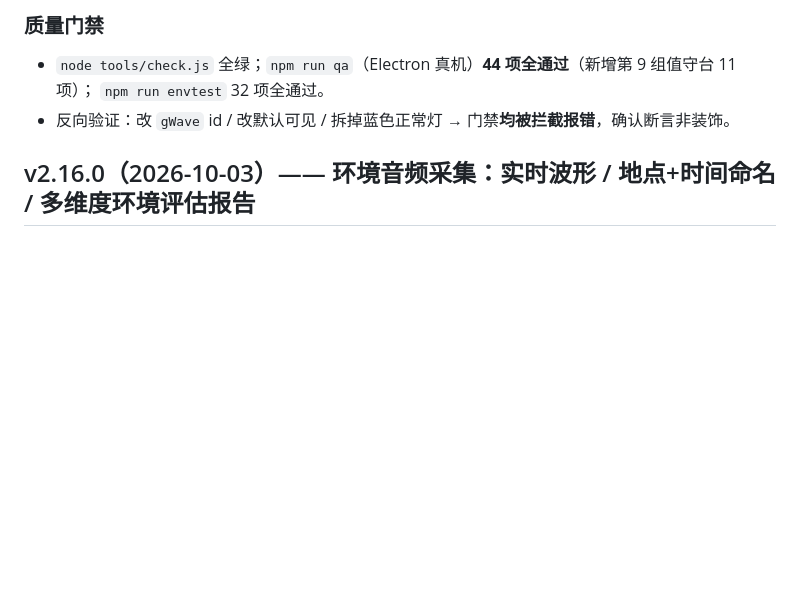
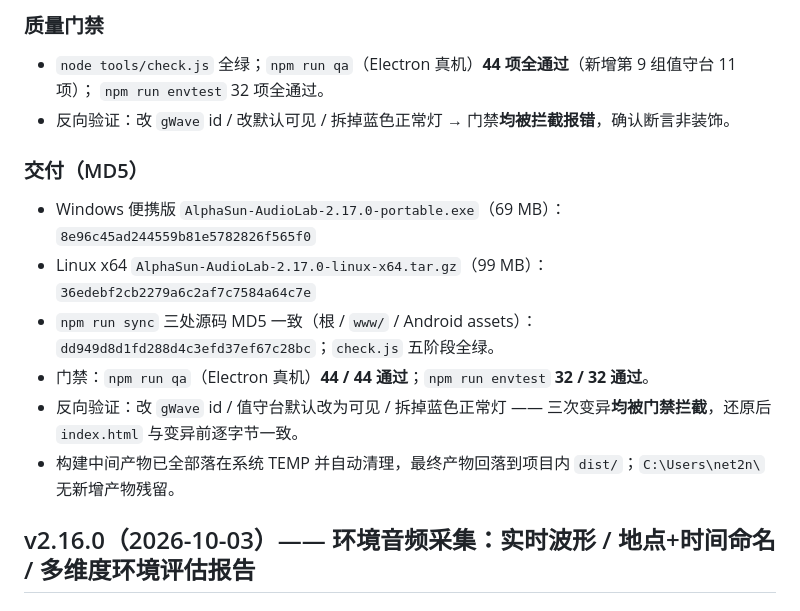
Before and after one commit to net2net2net/AlphaSun-AudioSpectrumLab, a Markdown page: CHANGELOG.md, the part around the change. Drawn GitHub-style; blank space fills up the shorter version.

Commit message:
docs: v2.17.0 交付 MD5 与门禁结果

```diff
--- a/CHANGELOG.md
+++ b/CHANGELOG.md
@@ -65,6 +65,15 @@
 - `node tools/check.js` 全绿；`npm run qa`（Electron 真机）**44 项全通过**（新增第 9 组值守台 11 项）；
   `npm run envtest` 32 项全通过。
 - 反向验证：改 `gWave` id / 改默认可见 / 拆掉蓝色正常灯 → 门禁**均被拦截报错**，确认断言非装饰。
+
+### 交付（MD5）
+
+- Windows 便携版 `AlphaSun-AudioLab-2.17.0-portable.exe`（69 MB）：`8e96c45ad244559b81e5782826f565f0`
+- Linux x64 `AlphaSun-AudioLab-2.17.0-linux-x64.tar.gz`（99 MB）：`36edebf2cb2279a6c2af7c7584a64c7e`
+- `npm run sync` 三处源码 MD5 一致（根 / `www/` / Android assets）：`dd949d8d1fd288d4c3efd37ef67c28bc`；`check.js` 五阶段全绿。
+- 门禁：`npm run qa`（Electron 真机）**44 / 44 通过**；`npm run envtest` **32 / 32 通过**。
+- 反向验证：改 `gWave` id / 值守台默认改为可见 / 拆掉蓝色正常灯 —— 三次变异**均被门禁拦截**，还原后 `index.html` 与变异前逐字节一致。
+- 构建中间产物已全部落在系统 TEMP 并自动清理，最终产物回落到项目内 `dist/`；`C:\Users\net2n\` 无新增产物残留。
 
 ## v2.16.0（2026-10-03）—— 环境音频采集：实时波形 / 地点+时间命名 / 多维度环境评估报告
 
```
